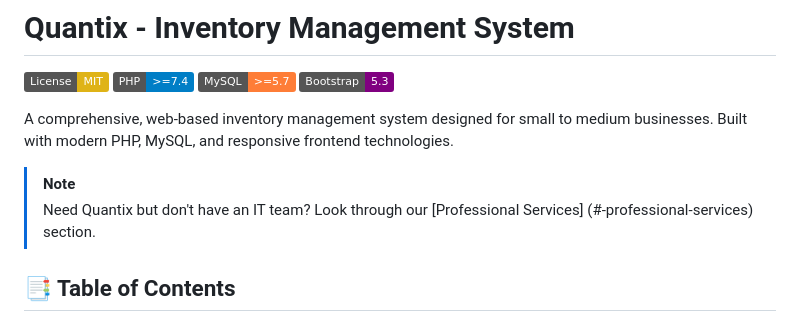
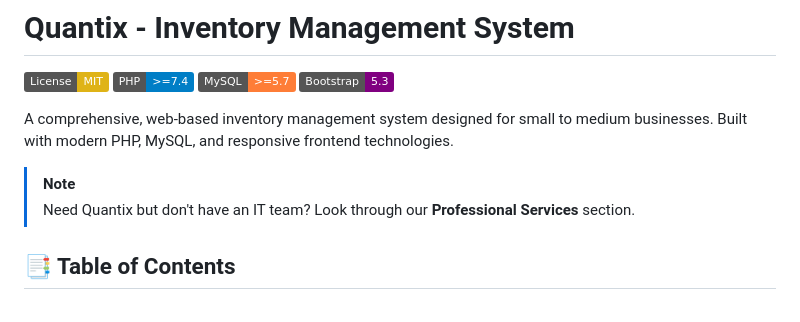
Before and after one commit to naimz82/quantix, a Markdown page: README.md, the part around the change. Drawn GitHub-style; badges without logos.

Commit message:
Adjusted Readme style

```diff
--- a/README.md
+++ b/README.md
@@ -8,7 +8,7 @@
 A comprehensive, web-based inventory management system designed for small to medium businesses. Built with modern PHP, MySQL, and responsive frontend technologies.
 
 > [!NOTE]
-> Need Quantix but don't have an IT team? Look through our [Professional Services] (#-professional-services) section.
+> Need Quantix but don't have an IT team? Look through our **Professional Services** section.
 
 ## 📑 Table of Contents
 
```
